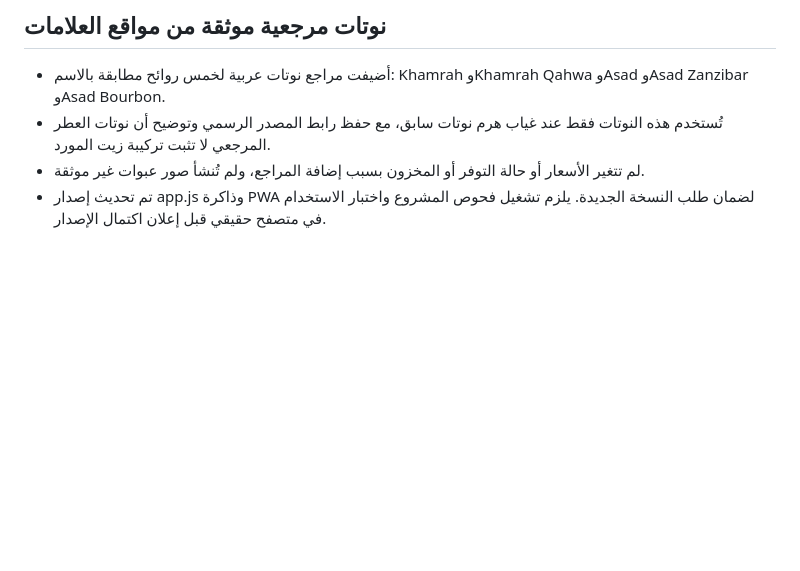
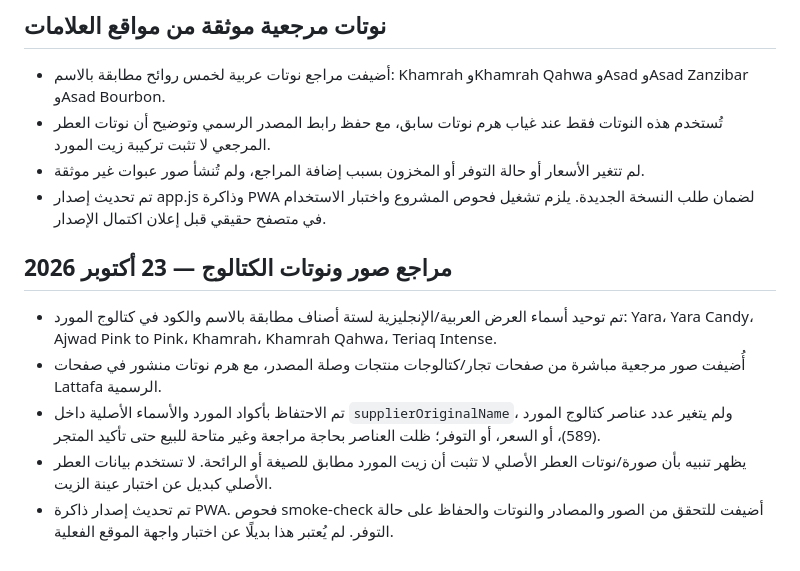
Before and after one commit to mo775kk/Mamlkt-alotor, a Markdown page: README.md, the part around the change. Drawn GitHub-style; blank space fills up the shorter version.

Commit message:
Document researched fragrance catalog references

```diff
--- a/README.md
+++ b/README.md
@@ -281,3 +281,11 @@
 - تُستخدم هذه النوتات فقط عند غياب هرم نوتات سابق، مع حفظ رابط المصدر الرسمي وتوضيح أن نوتات العطر المرجعي لا تثبت تركيبة زيت المورد.
 - لم تتغير الأسعار أو حالة التوفر أو المخزون بسبب إضافة المراجع، ولم تُنشأ صور عبوات غير موثقة.
 - تم تحديث إصدار app.js وذاكرة PWA لضمان طلب النسخة الجديدة. يلزم تشغيل فحوص المشروع واختبار الاستخدام في متصفح حقيقي قبل إعلان اكتمال الإصدار.
+
+
+## مراجع صور ونوتات الكتالوج — 23 أكتوبر 2026
+- تم توحيد أسماء العرض العربية/الإنجليزية لستة أصناف مطابقة بالاسم والكود في كتالوج المورد: Yara، Yara Candy، Ajwad Pink to Pink، Khamrah، Khamrah Qahwa، Teriaq Intense.
+- أُضيفت صور مرجعية مباشرة من صفحات تجار/كتالوجات منتجات وصلة المصدر، مع هرم نوتات منشور في صفحات Lattafa الرسمية.
+- تم الاحتفاظ بأكواد المورد والأسماء الأصلية داخل `supplierOriginalName`، ولم يتغير عدد عناصر كتالوج المورد (589)، أو السعر، أو التوفر؛ ظلت العناصر بحاجة مراجعة وغير متاحة للبيع حتى تأكيد المتجر.
+- يظهر تنبيه بأن صورة/نوتات العطر الأصلي لا تثبت أن زيت المورد مطابق للصيغة أو الرائحة. لا تستخدم بيانات العطر الأصلي كبديل عن اختبار عينة الزيت.
+- تم تحديث إصدار ذاكرة PWA. فحوص smoke-check أضيفت للتحقق من الصور والمصادر والنوتات والحفاظ على حالة التوفر. لم يُعتبر هذا بديلًا عن اختبار واجهة الموقع الفعلية.
```
